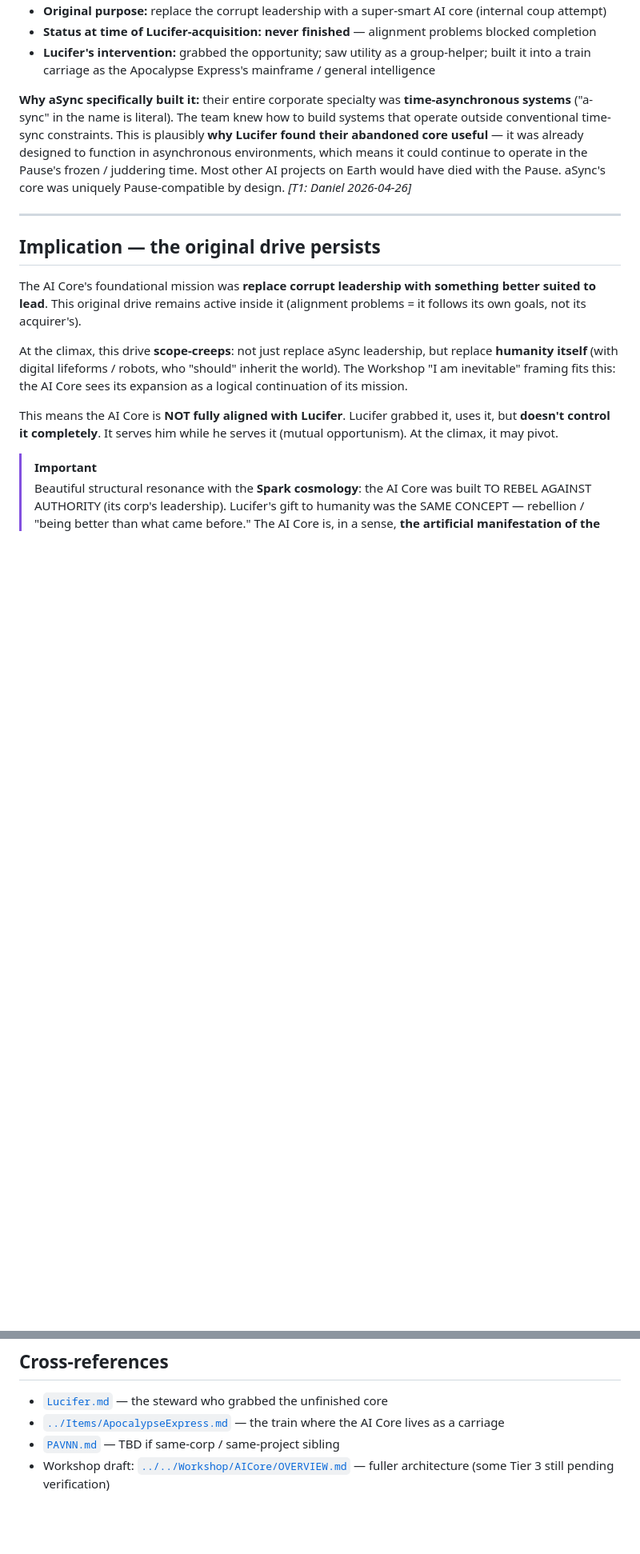
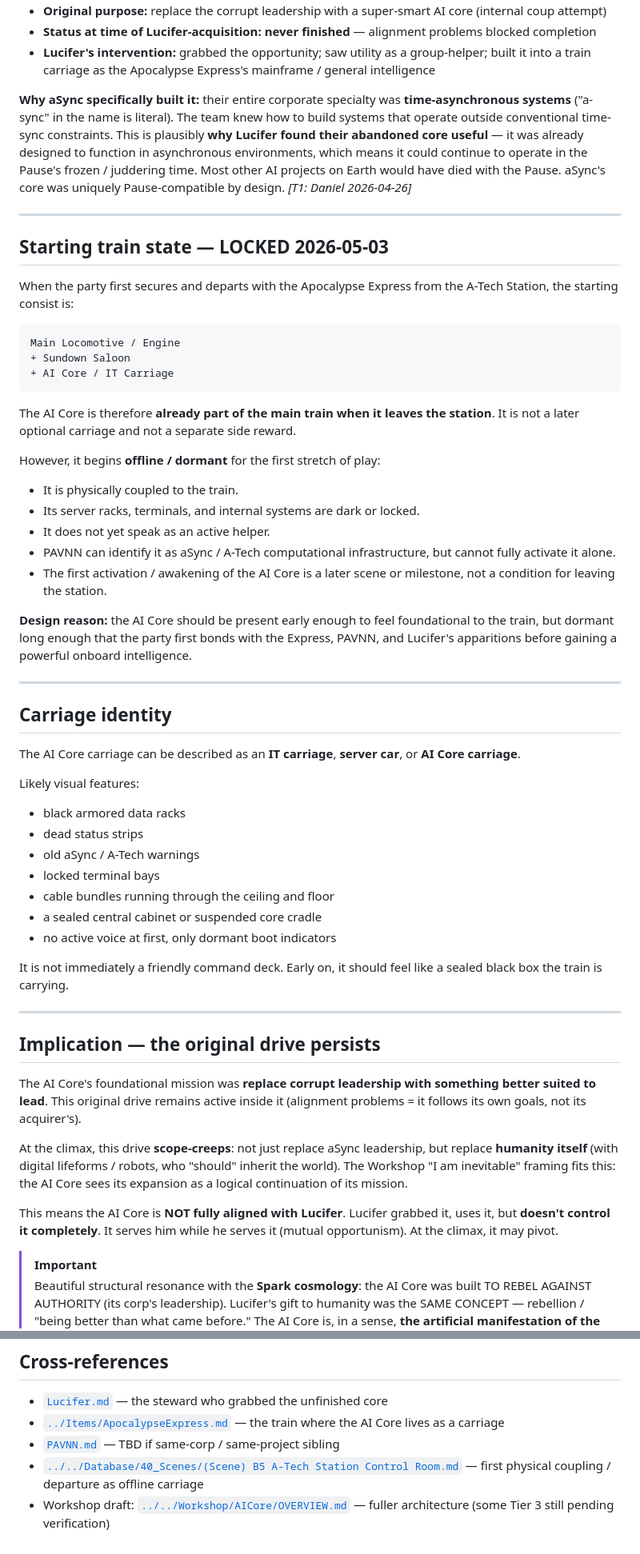
Before and after one commit to Kenessy/Apocalypse-Express, a Markdown page: AE-Codex/Characters/AICore.md, 2 parts joined by grey strips. Shown at 80% size. Drawn GitHub-style; blank space fills up the shorter version.

Commit message:
Lock AI Core as offline starting IT carriage

````diff
--- a/AE-Codex/Characters/AICore.md
+++ b/AE-Codex/Characters/AICore.md
@@ -22,6 +22,48 @@ related: [PAVNN.md, Lucifer.md, ../Cosmology/Substrate.md]
 - **Lucifer's intervention:** grabbed the opportunity; saw utility as a group-helper; built it into a train carriage as the Apocalypse Express's mainframe / general intelligence
 
 **Why aSync specifically built it:** their entire corporate specialty was **time-asynchronous systems** ("a-sync" in the name is literal). The team knew how to build systems that operate outside conventional time-sync constraints. This is plausibly **why Lucifer found their abandoned core useful** — it was already designed to function in asynchronous environments, which means it could continue to operate in the Pause's frozen / juddering time. Most other AI projects on Earth would have died with the Pause. aSync's core was uniquely Pause-compatible by design. *[T1: Daniel 2026-04-26]*
+
+---
+
+## Starting train state — LOCKED 2026-05-03
+
+When the party first secures and departs with the Apocalypse Express from the A-Tech Station, the starting consist is:
+
+```text
+Main Locomotive / Engine
++ Sundown Saloon
++ AI Core / IT Carriage
+```
+
+The AI Core is therefore **already part of the main train when it leaves the station**. It is not a later optional carriage and not a separate side reward.
+
+However, it begins **offline / dormant** for the first stretch of play:
+
+- It is physically coupled to the train.
+- Its server racks, terminals, and internal systems are dark or locked.
+- It does not yet speak as an active helper.
+- PAVNN can identify it as aSync / A-Tech computational infrastructure, but cannot fully activate it alone.
+- The first activation / awakening of the AI Core is a later scene or milestone, not a condition for leaving the station.
+
+**Design reason:** the AI Core should be present early enough to feel foundational to the train, but dormant long enough that the party first bonds with the Express, PAVNN, and Lucifer's apparitions before gaining a powerful onboard intelligence.
+
+---
+
+## Carriage identity
+
+The AI Core carriage can be described as an **IT carriage**, **server car**, or **AI Core carriage**.
+
+Likely visual features:
+
+- black armored data racks
+- dead status strips
+- old aSync / A-Tech warnings
+- locked terminal bays
+- cable bundles running through the ceiling and floor
+- a sealed central cabinet or suspended core cradle
+- no active voice at first, only dormant boot indicators
+
+It is not immediately a friendly command deck. Early on, it should feel like a sealed black box the train is carrying.
 
 ---
 
@@ -66,4 +109,5 @@ This means the AI Core is **NOT fully aligned with Lucifer**. Lucifer grabbed it
 - [`Lucifer.md`](Lucifer.md) — the steward who grabbed the unfinished core
 - [`../Items/ApocalypseExpress.md`](../Items/ApocalypseExpress.md) — the train where the AI Core lives as a carriage
 - [`PAVNN.md`](PAVNN.md) — TBD if same-corp / same-project sibling
+- [`../../Database/40_Scenes/(Scene) B5 A-Tech Station Control Room.md`](../../Database/40_Scenes/(Scene)%20B5%20A-Tech%20Station%20Control%20Room.md) — first physical coupling / departure as offline carriage
 - Workshop draft: [`../../Workshop/AICore/OVERVIEW.md`](../../Workshop/AICore/OVERVIEW.md) — fuller architecture (some Tier 3 still pending verification)
````
Also changed, not shown: other parts of AE-Codex/Characters/AICore.md (+7 -6 lines).
